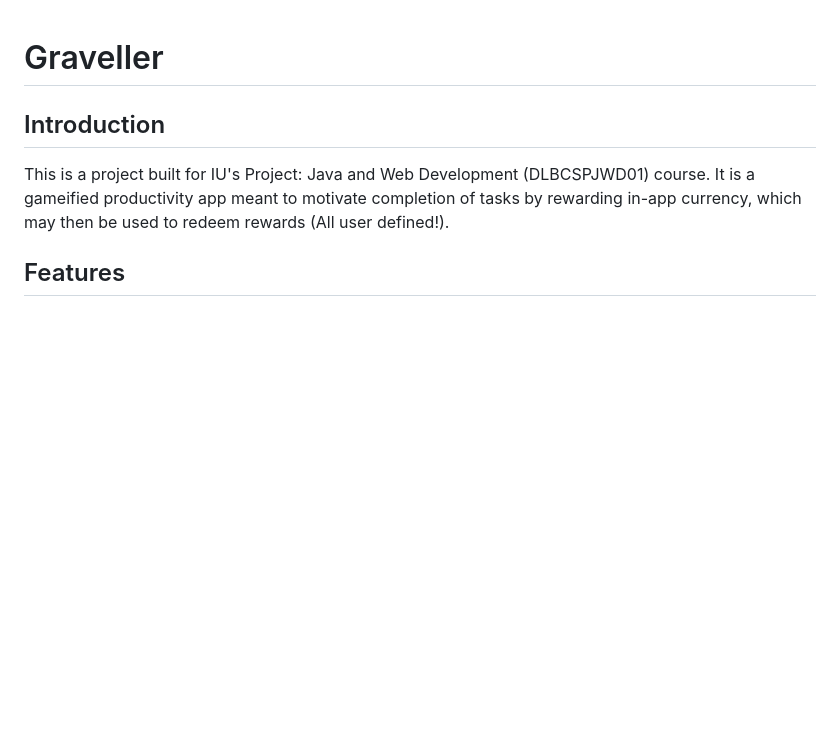
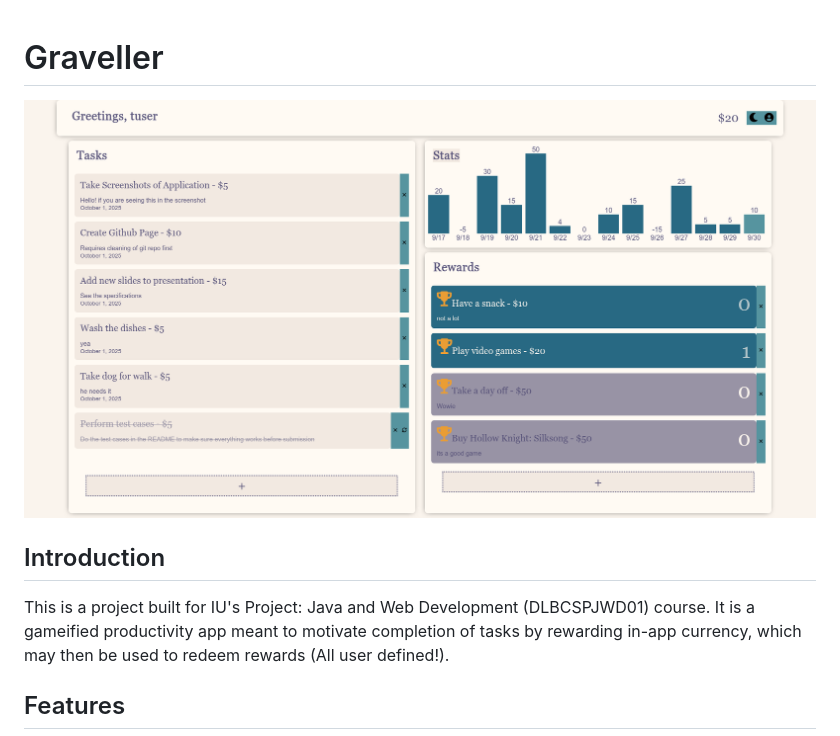
Before and after one commit to BurningApparatus/graveller-DLBCSPJWD01, a Markdown page: README.md, the part around the change. Drawn GitHub-style; blank space fills up the shorter version.

```diff
--- a/README.md
+++ b/README.md
@@ -1,4 +1,6 @@
 # Graveller
+
+![graveller-dashboard](https://github.com/BurningApparatus/graveller-DLBCSPJWD01/blob/master/screenshots/dashboard_light.png?raw=true)
 
 ## Introduction
 
```
